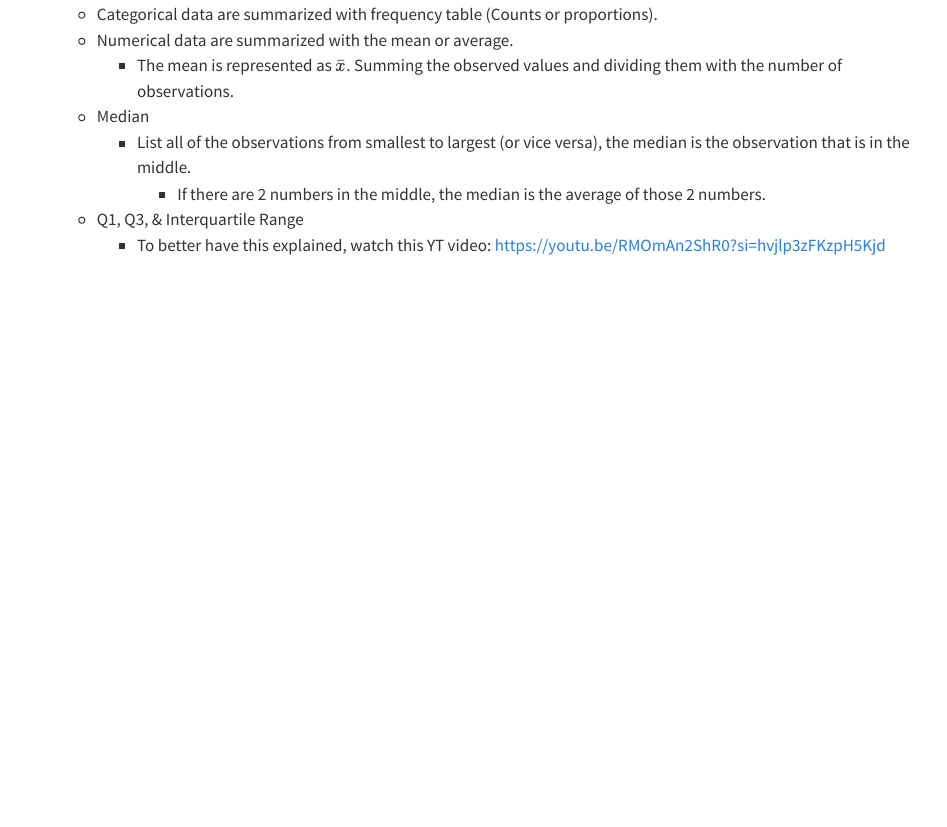
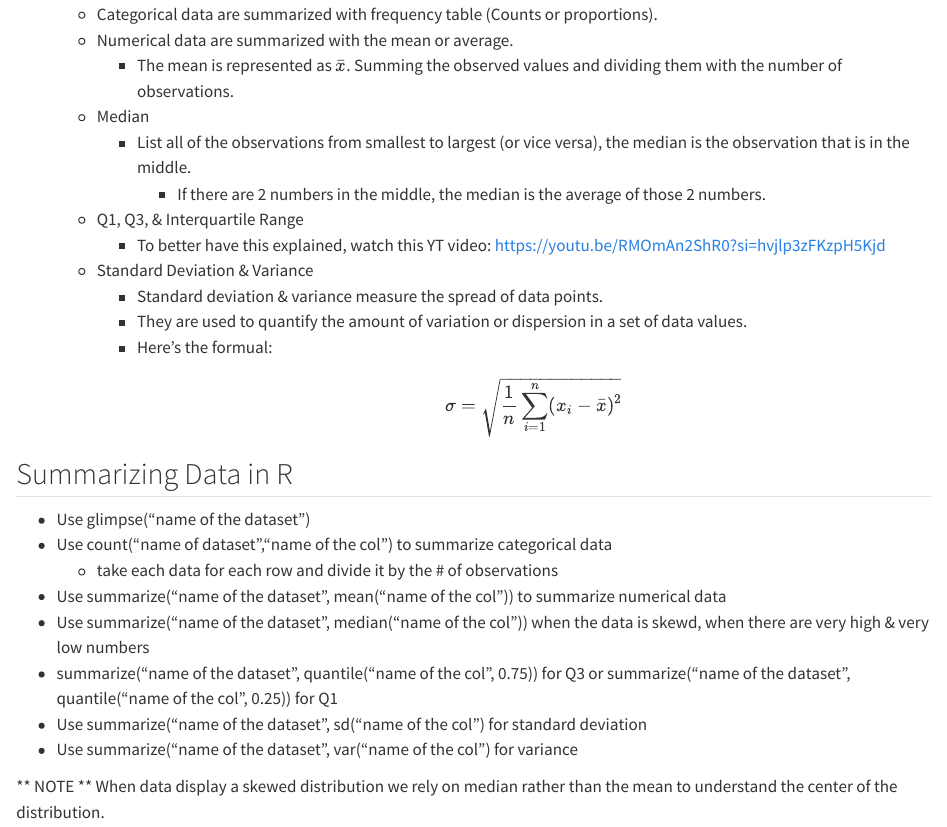
Before and after one commit to Hadeel03/RStudio-, a Quarto document (Week1_Recap.qmd): the page in a window 1100 px wide, from 1420 px down. Rendered offline with R 4.5, knitr and Pandoc in place of Quarto, with nearby package versions.

Commit message:
Using R to find mean, median, SD, Var, Q1/3 & IQR

```diff
--- a/Week1_Recap.qmd
+++ b/Week1_Recap.qmd
@@ -59,3 +59,24 @@ print("hello woRld!!!")
         * If there are 2 numbers in the middle, the median is the average of those 2 numbers.
     * Q1, Q3, & Interquartile Range
       * To better have this explained, watch this YT video: https://youtu.be/RMOmAn2ShR0?si=hvjlp3zFKzpH5Kjd
+
+    * Standard Deviation & Variance
+      * Standard deviation & variance measure the spread of data points.
+      * They are used to quantify the amount of variation or dispersion in a set of data values.
+      * Here's the formual:
+      $$
+      \sigma = \sqrt{\frac{1}{n} \sum_{i=1}^{n} (x_i - \bar{x})^2}
+      $$
+
+## Summarizing Data in R
+  - Use glimpse("name of the dataset")
+  - Use count("name of dataset","name of the col") to summarize categorical data
+    - take each data for each row and divide it by the # of observations
+  - Use summarize("name of the dataset", mean("name of the col")) to summarize numerical data
+  - Use summarize("name of the dataset", median("name of the col")) when the data is skewd, when there are very high & very low numbers
+  - summarize("name of the dataset", quantile("name of the col", 0.75)) for Q3 or summarize("name of the dataset", quantile("name of the col", 0.25)) for Q1
+  - Use summarize("name of the dataset", sd("name of the col") for standard deviation
+  - Use summarize("name of the dataset", var("name of the col") for variance
+
+** NOTE **
+When data display a skewed distribution we rely on median rather than the mean to understand the center of the distribution.
```
